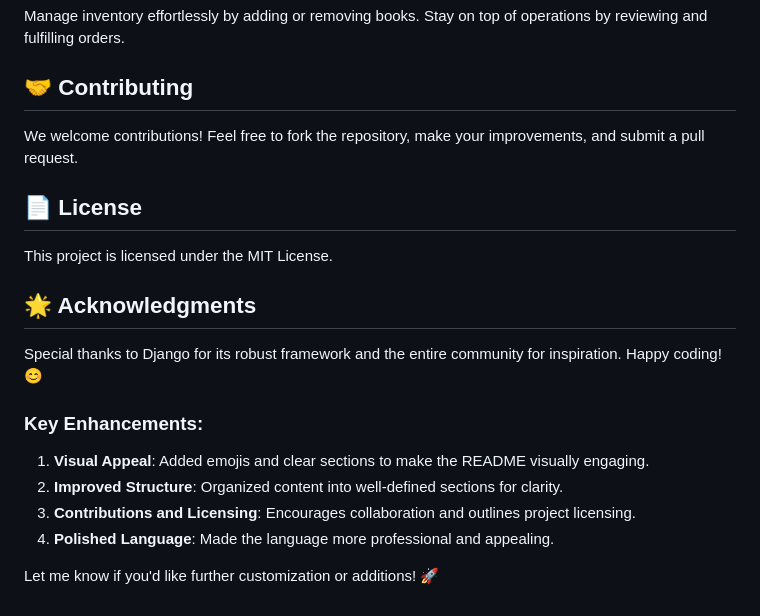
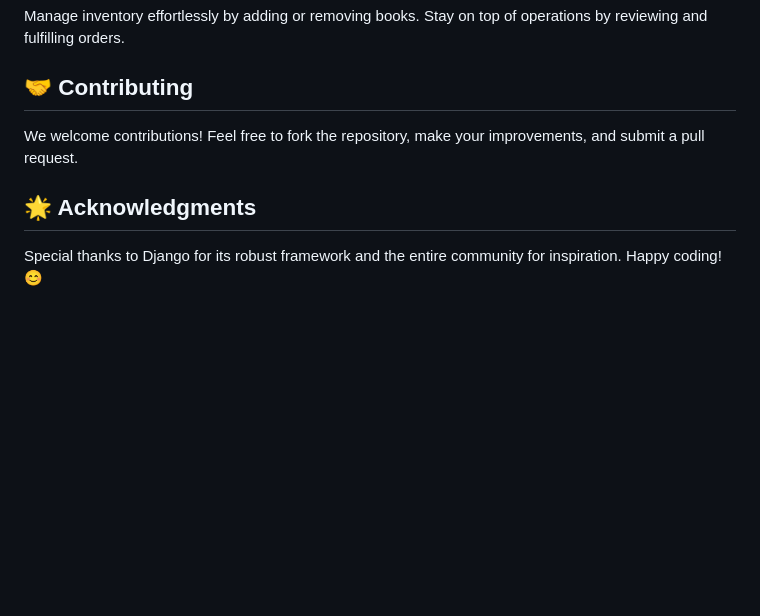
Before and after one commit to Jasleen-kaur19/BookStore_Django, a Markdown page: README.md, the part around the change. GitHub-like rendering; blank space fills up the shorter version.

```diff
--- a/README.md
+++ b/README.md
@@ -79,18 +79,5 @@ Stay on top of operations by reviewing and fulfilling orders.
 ## 🤝 Contributing
 We welcome contributions! Feel free to fork the repository, make your improvements, and submit a pull request.
 
-## 📄 License
-This project is licensed under the MIT License.
-
 ## 🌟 Acknowledgments
 Special thanks to Django for its robust framework and the entire community for inspiration. Happy coding! 😊
-
-
-
-### Key Enhancements:
-1. **Visual Appeal**: Added emojis and clear sections to make the README visually engaging.
-2. **Improved Structure**: Organized content into well-defined sections for clarity.
-3. **Contributions and Licensing**: Encourages collaboration and outlines project licensing.
-4. **Polished Language**: Made the language more professional and appealing.
-
-Let me know if you'd like further customization or additions! 🚀
```
